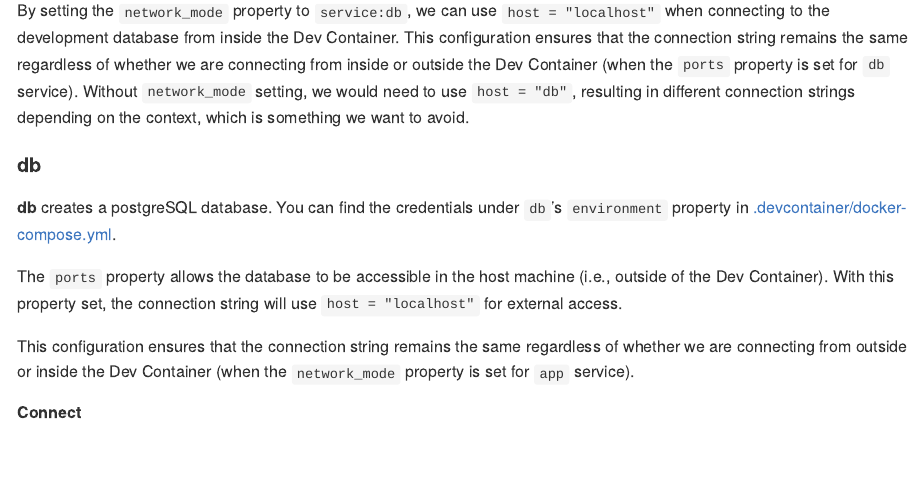
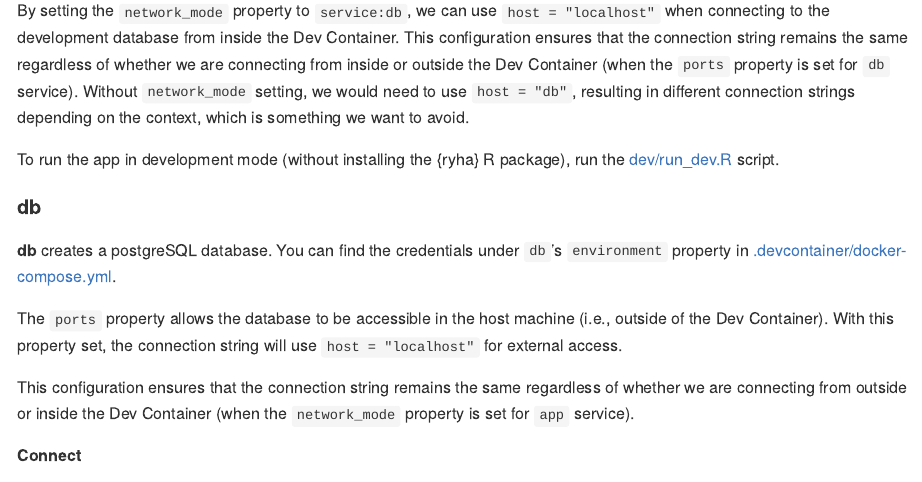
Before and after one commit to COHHIO/ryha, an R Markdown document (README.Rmd): the page in a window 1100 px wide, from 3950 px down. The pictures show the output file README.md that the author committed with the source, drawn offline in the style of GitHub.

Commit message:
Added instructions for running app during development

```diff
--- a/README.Rmd
+++ b/README.Rmd
@@ -150,6 +150,8 @@ In addition, **app** service defines a [Volume](https://docs.docker.com/storage/
 
 By setting the `network_mode` property to `service:db`, we can use `host = "localhost"` when connecting to the development database from inside the Dev Container. This configuration ensures that the connection string remains the same regardless of whether we are connecting from inside or outside the Dev Container (when the `ports` property is set for `db` service). Without `network_mode` setting, we would need to use `host = "db"`, resulting in different connection strings depending on the context, which is something we want to avoid.
 
+To run the app in development mode (without installing the {ryha} R package), run the [dev/run_dev.R](dev/run_dev.R) script.
+
 #### db
 
 **db** creates a postgreSQL database. You can find the credentials under `db`'s `environment` property in [.devcontainer/docker-compose.yml](/.devcontainer/docker-compose.yml).
```
Also changed, not shown: README.md, 1 other file.
